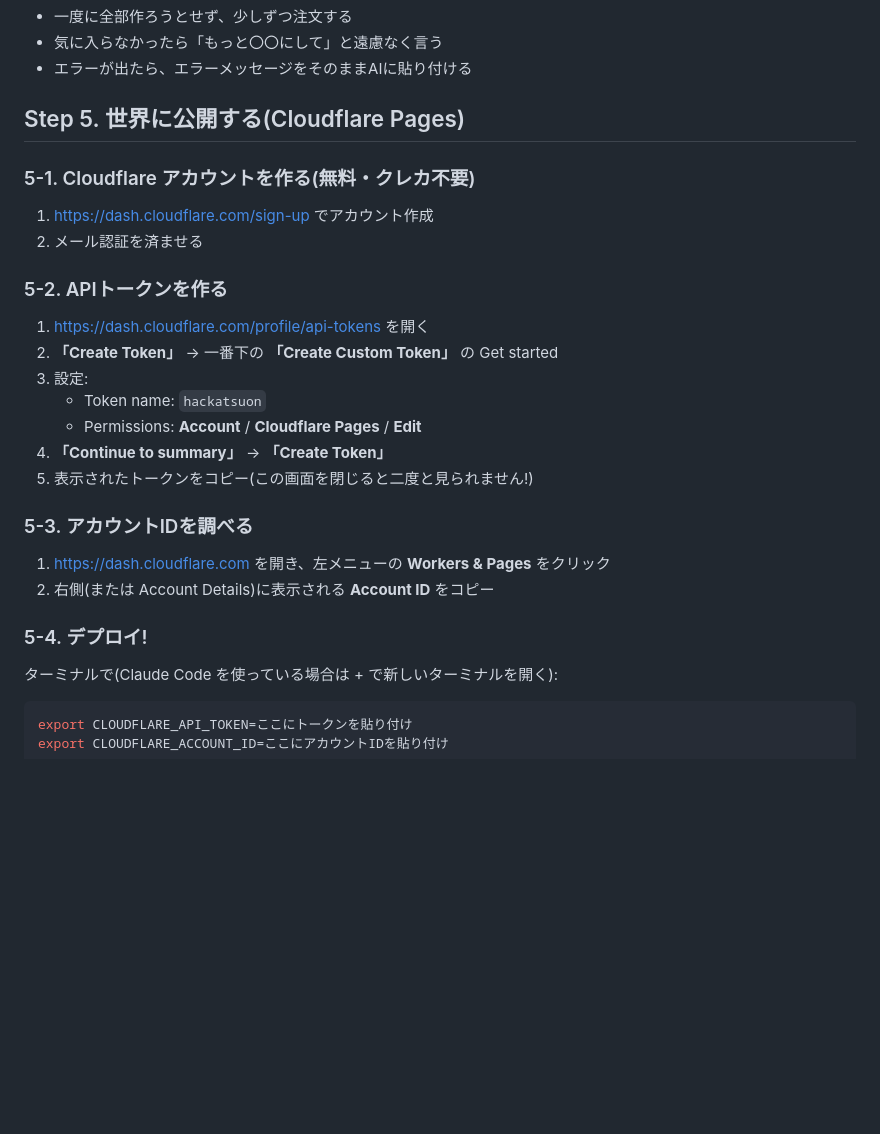
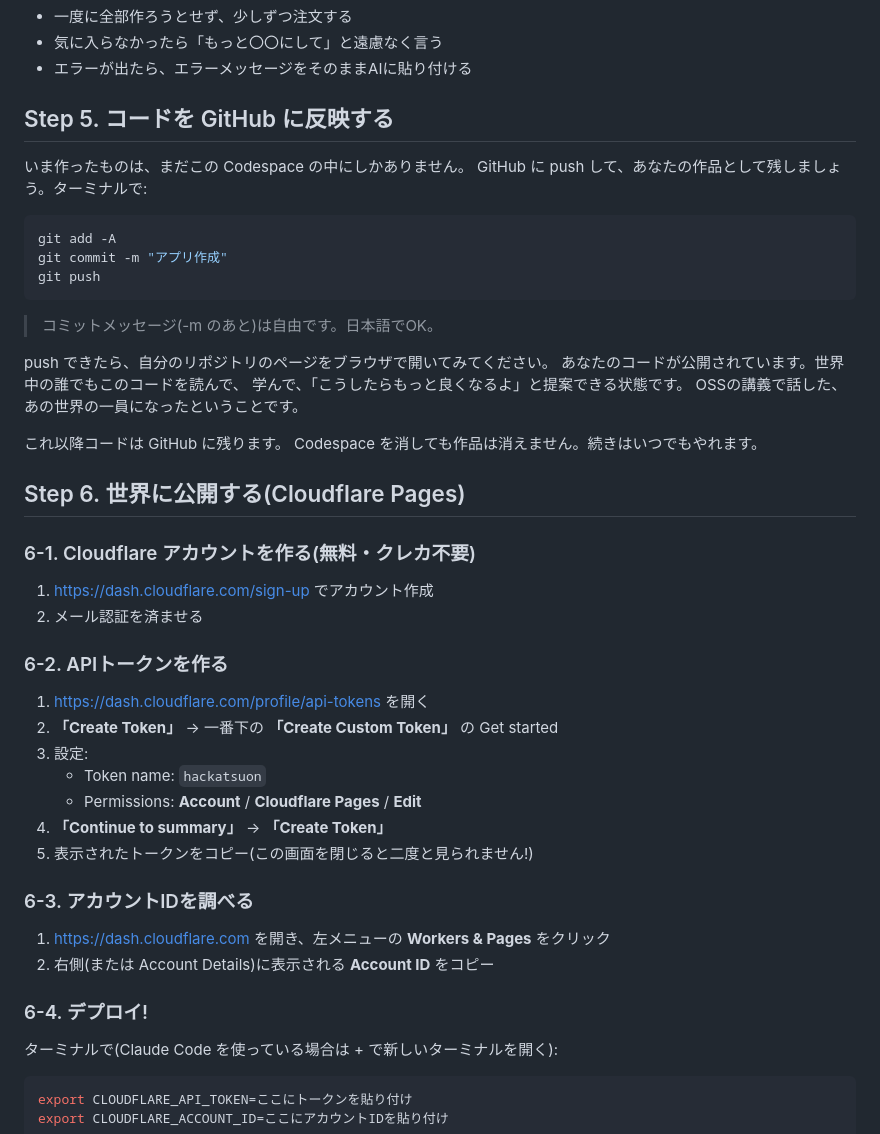
Before and after one commit to silmin/hackatsuon-starter, a Markdown page: README.md, the part around the change. GitHub-like rendering; blank space fills up the shorter version.

Commit message:
add push section

````diff
--- a/README.md
+++ b/README.md
@@ -84,14 +84,35 @@ http-server public -p 8080
 - 気に入らなかったら「もっと〇〇にして」と遠慮なく言う
 - エラーが出たら、エラーメッセージをそのままAIに貼り付ける
 
-## Step 5. 世界に公開する(Cloudflare Pages)
+## Step 5. コードを GitHub に反映する
 
-### 5-1. Cloudflare アカウントを作る(無料・クレカ不要)
+いま作ったものは、まだこの Codespace の中にしかありません。
+GitHub に push して、あなたの作品として残しましょう。ターミナルで:
+
+```bash
+git add -A
+git commit -m "アプリ作成"
+git push
+```
+
+> コミットメッセージ(-m のあと)は自由です。日本語でOK。
+
+push できたら、自分のリポジトリのページをブラウザで開いてみてください。
+あなたのコードが公開されています。世界中の誰でもこのコードを読んで、
+学んで、「こうしたらもっと良くなるよ」と提案できる状態です。
+OSSの講義で話した、あの世界の一員になったということです。
+
+これ以降コードは GitHub に残ります。
+Codespace を消しても作品は消えません。続きはいつでもやれます。
+
+## Step 6. 世界に公開する(Cloudflare Pages)
+
+### 6-1. Cloudflare アカウントを作る(無料・クレカ不要)
 
 1. https://dash.cloudflare.com/sign-up でアカウント作成
 2. メール認証を済ませる
 
-### 5-2. APIトークンを作る
+### 6-2. APIトークンを作る
 
 1. https://dash.cloudflare.com/profile/api-tokens を開く
 2. **「Create Token」** → 一番下の **「Create Custom Token」** の Get started
@@ -101,12 +122,12 @@ http-server public -p 8080
 4. **「Continue to summary」** → **「Create Token」**
 5. 表示されたトークンをコピー(この画面を閉じると二度と見られません!)
 
-### 5-3. アカウントIDを調べる
+### 6-3. アカウントIDを調べる
 
 1. https://dash.cloudflare.com を開き、左メニューの **Workers & Pages** をクリック
 2. 右側(または Account Details)に表示される **Account ID** をコピー
 
-### 5-4. デプロイ!
+### 6-4. デプロイ!
 
 ターミナルで(Claude Code を使っている場合は + で新しいターミナルを開く):
 
````
